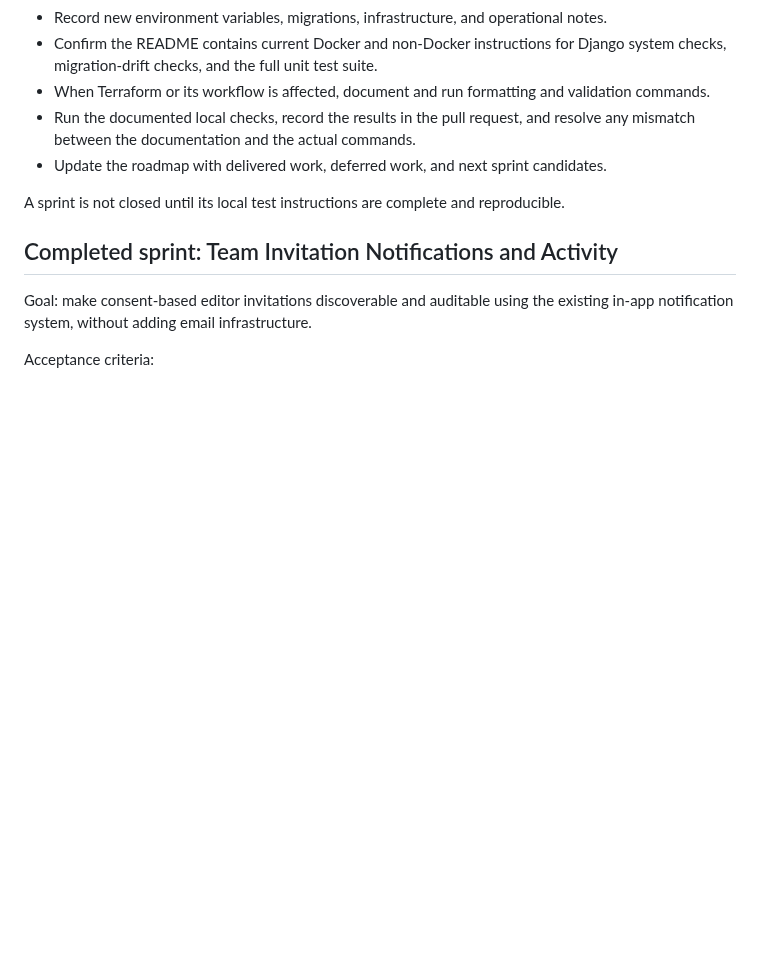
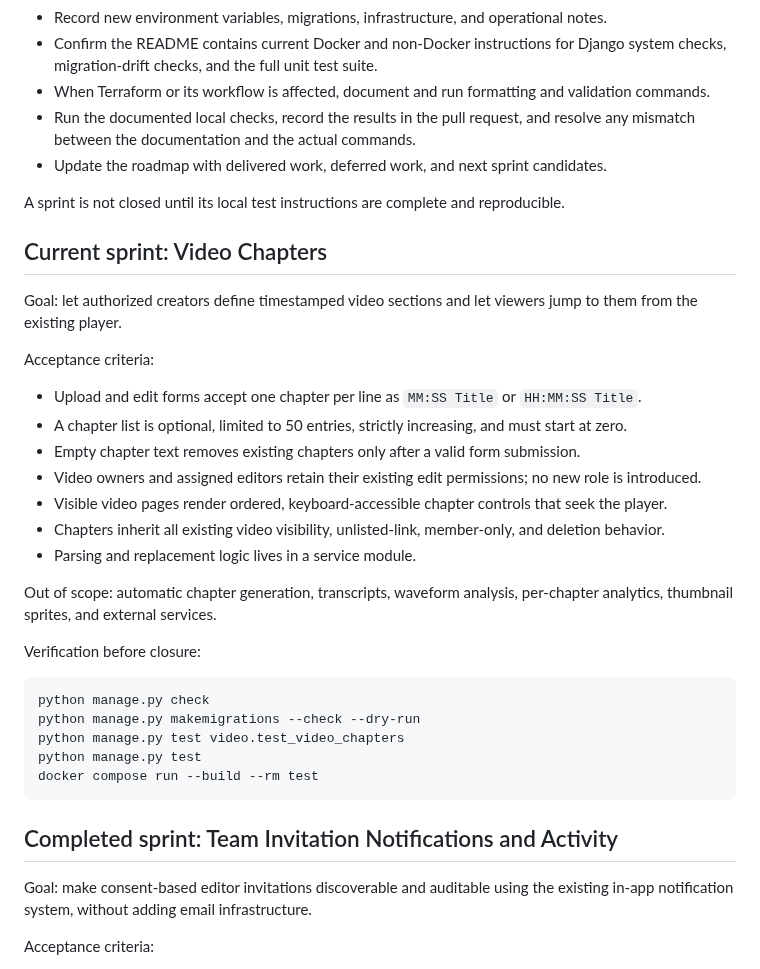
Before and after one commit to drakeg/ytclone, a Markdown page: docs/roadmap.md, the part around the change. GitHub-like rendering; blank space fills up the shorter version.

Commit message:
docs: plan video chapters sprint

````diff
--- a/docs/roadmap.md
+++ b/docs/roadmap.md
@@ -28,6 +28,34 @@ Every sprint follows this checklist:
 - Update the roadmap with delivered work, deferred work, and next sprint candidates.
 
 A sprint is not closed until its local test instructions are complete and reproducible.
+
+## Current sprint: Video Chapters
+
+Goal: let authorized creators define timestamped video sections and let viewers
+jump to them from the existing player.
+
+Acceptance criteria:
+
+- Upload and edit forms accept one chapter per line as `MM:SS Title` or `HH:MM:SS Title`.
+- A chapter list is optional, limited to 50 entries, strictly increasing, and must start at zero.
+- Empty chapter text removes existing chapters only after a valid form submission.
+- Video owners and assigned editors retain their existing edit permissions; no new role is introduced.
+- Visible video pages render ordered, keyboard-accessible chapter controls that seek the player.
+- Chapters inherit all existing video visibility, unlisted-link, member-only, and deletion behavior.
+- Parsing and replacement logic lives in a service module.
+
+Out of scope: automatic chapter generation, transcripts, waveform analysis,
+per-chapter analytics, thumbnail sprites, and external services.
+
+Verification before closure:
+
+```bash
+python manage.py check
+python manage.py makemigrations --check --dry-run
+python manage.py test video.test_video_chapters
+python manage.py test
+docker compose run --build --rm test
+```
 
 ## Completed sprint: Team Invitation Notifications and Activity
 
````
Also changed, not shown: docs/video-chapters.md (added, +30 -0 lines).
